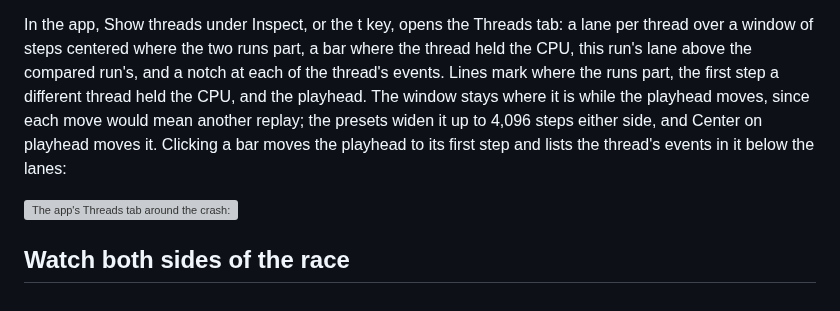
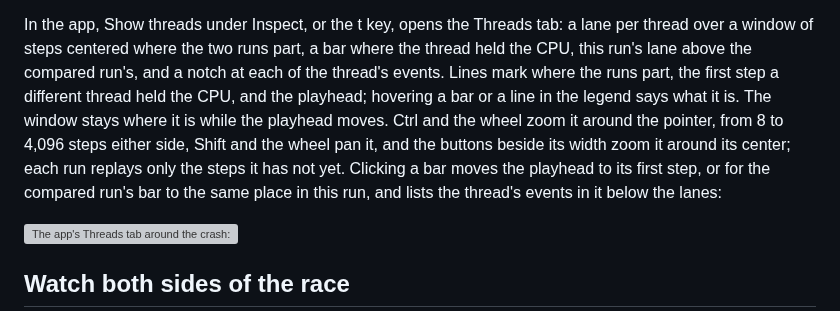
Before and after one commit to fzakaria/rewindvm, a Markdown page: docs/templates/tutorial-advanced.md, the part around one of its changes. GitHub-like rendering; grey boxes are pictures that could not be loaded.

Commit message:
Teach the Threads tab's zoom in the advanced tutorial
Co-Authored-By: Claude Opus 5.5 <noreply@anthropic.com>
Claude-Session: https://claude.ai/code/session_01T5UTfX3Ci5G3YxRMsJD5cN

```diff
--- a/docs/templates/tutorial-advanced.md
+++ b/docs/templates/tutorial-advanced.md
@@ -177,9 +177,12 @@ In the app, Show threads under Inspect, or the t key, opens the Threads tab:
 a lane per thread over a window of steps centered where the two runs part, a
 bar where the thread held the CPU, this run's lane above the compared run's,
 and a notch at each of the thread's events. Lines mark where the runs part,
-the first step a different thread held the CPU, and the playhead. The window
-stays where it is while the playhead moves, since each move would mean
-another replay; the presets widen it up to 4,096 steps either side, and
-Center on playhead moves it. Clicking a bar moves the playhead to its first
-step and lists the thread's events in it below the lanes:
+the first step a different thread held the CPU, and the playhead; hovering a
+bar or a line in the legend says what it is. The window stays where it is
+while the playhead moves. Ctrl and the wheel zoom it around the pointer, from
+8 to 4,096 steps either side, Shift and the wheel pan it, and the buttons
+beside its width zoom it around its center; each run replays only the steps
+it has not yet. Clicking a bar moves the playhead to its first step, or for
+the compared run's bar to the same place in this run, and lists the thread's
+events in it below the lanes:
 
```
Also changed, not shown: other parts of docs/templates/tutorial-advanced.md (+1 -1 lines).
